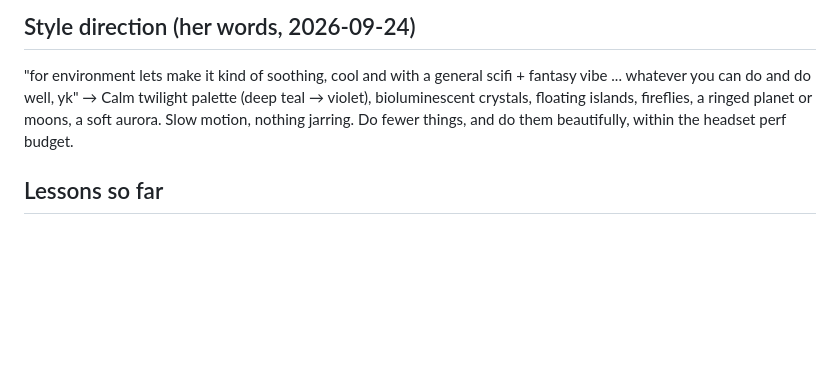
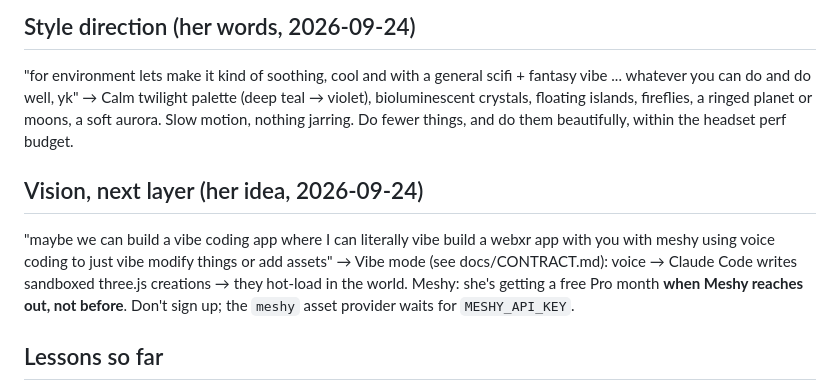
Before and after one commit to rachael/dreamspace, a Markdown page: BRIEF.md, the part around the change. GitHub-like rendering; blank space fills up the shorter version.

```diff
--- a/BRIEF.md
+++ b/BRIEF.md
@@ -92,6 +92,11 @@ lets go, dude
 "for environment lets make it kind of soothing, cool and with a general scifi + fantasy vibe ... whatever you can do and do well, yk"
 → Calm twilight palette (deep teal → violet), bioluminescent crystals, floating islands, fireflies, a ringed planet or moons, a soft aurora. Slow motion, nothing jarring. Do fewer things, and do them beautifully, within the headset perf budget.
 
+## Vision, next layer (her idea, 2026-09-24)
+"maybe we can build a vibe coding app where I can literally vibe build a webxr app with you with meshy using voice coding to just vibe modify things or add assets"
+→ Vibe mode (see docs/CONTRACT.md): voice → Claude Code writes sandboxed three.js creations → they hot-load in the world.
+Meshy: she's getting a free Pro month **when Meshy reaches out, not before**. Don't sign up; the `meshy` asset provider waits for `MESHY_API_KEY`.
+
 ## Lessons so far
 - Start from the site's own starter prompt / the owner's metaprompt. Don't explore the whole workshop first.
 - Ask about the device up front (Quest 3, not PICO). That decides WebXR vs WebSpatial and whether any emulator is needed.
```
Also changed, not shown: docs/CONTRACT.md (+16 -0 lines).
